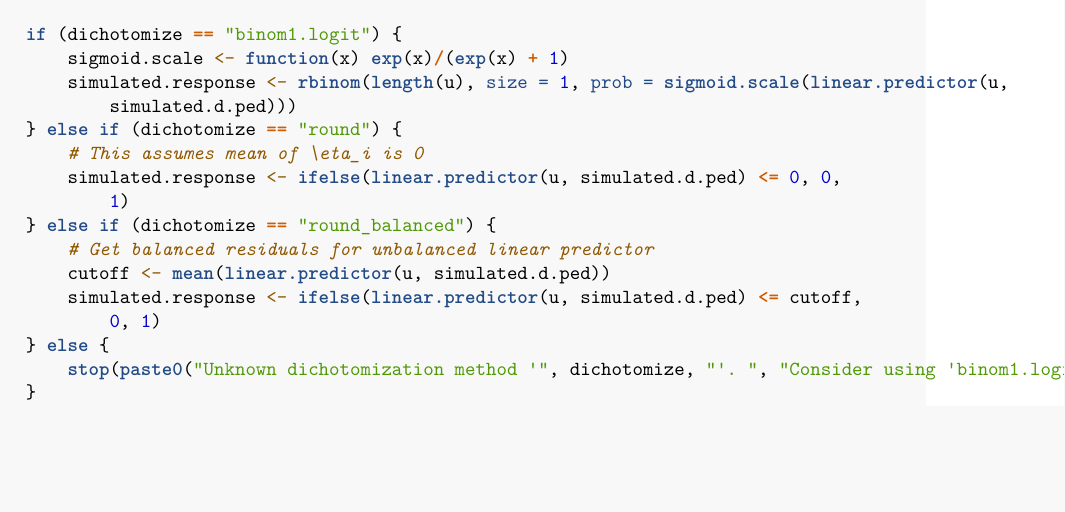
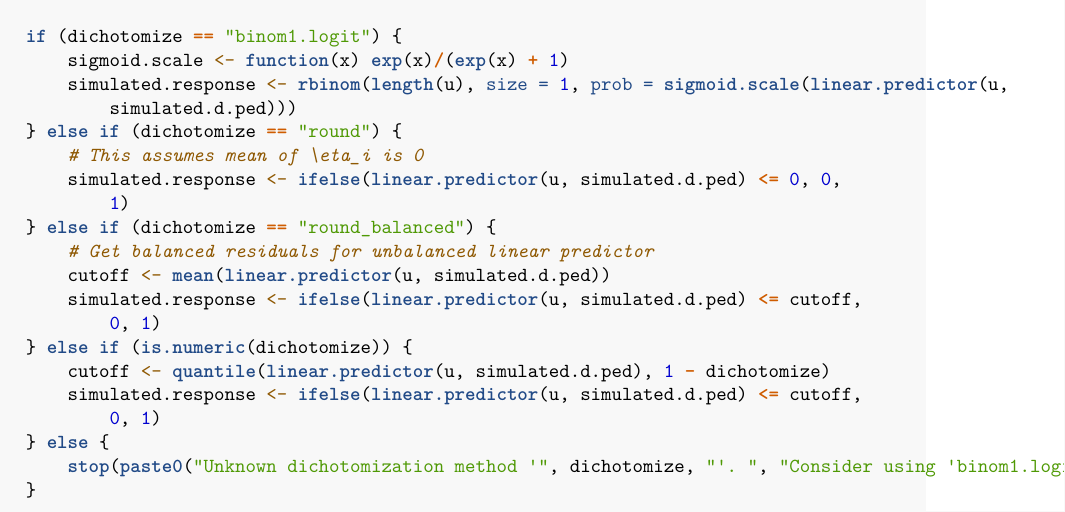
Before and after one commit to frederni/TMA4900-MasterThesis, an R Markdown document (code/Main notebook.Rmd): part of page 5 of 25 before the commit and part of page 5 of 26 after it, cut so that both start at the same text, the shorter picture padded with empty space. Rendered offline with R 4.5, knitr and Pandoc, then LaTeX, with nearby package versions; some code elsewhere in the file could not run offline.

Commit message:
re-implement(?) custom cutoff method

```diff
--- a/code/Main notebook.Rmd
+++ b/code/Main notebook.Rmd
@@ -291,6 +291,11 @@ simulated.heritability <- function(NeNc = 0.5, idgen = 100, nGen = 9,
     simulated.response <- ifelse(
       linear.predictor(u, simulated.d.ped) <= cutoff, 0, 1
       )
+  } else if (is.numeric(dichotomize)) {
+    cutoff <- quantile(linear.predictor(u, simulated.d.ped), 1-dichotomize)
+    simulated.response <- ifelse(
+      linear.predictor(u, simulated.d.ped) <= cutoff, 0, 1
+    )
   } else {
     stop(paste0(
       "Unknown dichotomization method '", dichotomize, "'. ",
```
Also changed, not shown: code/Main notebook.Rmd (2 more changed lines).
